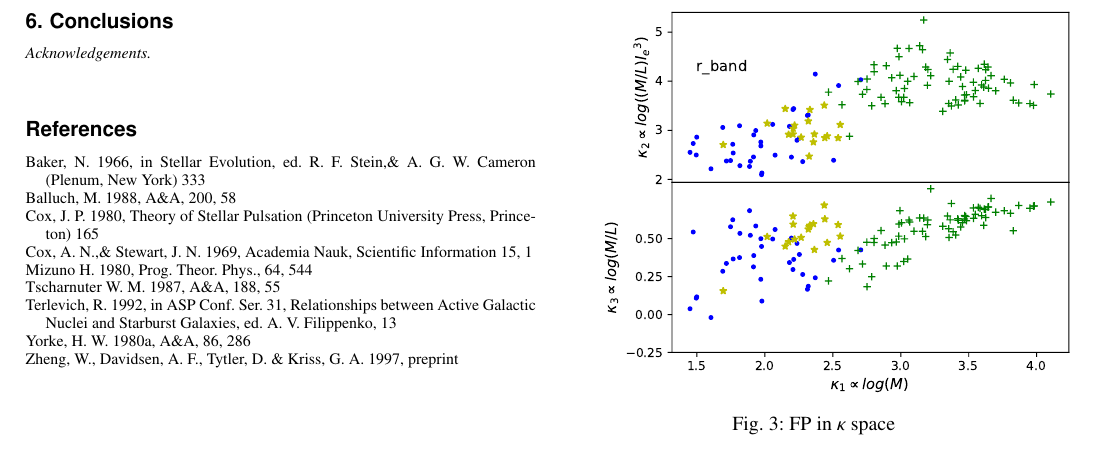
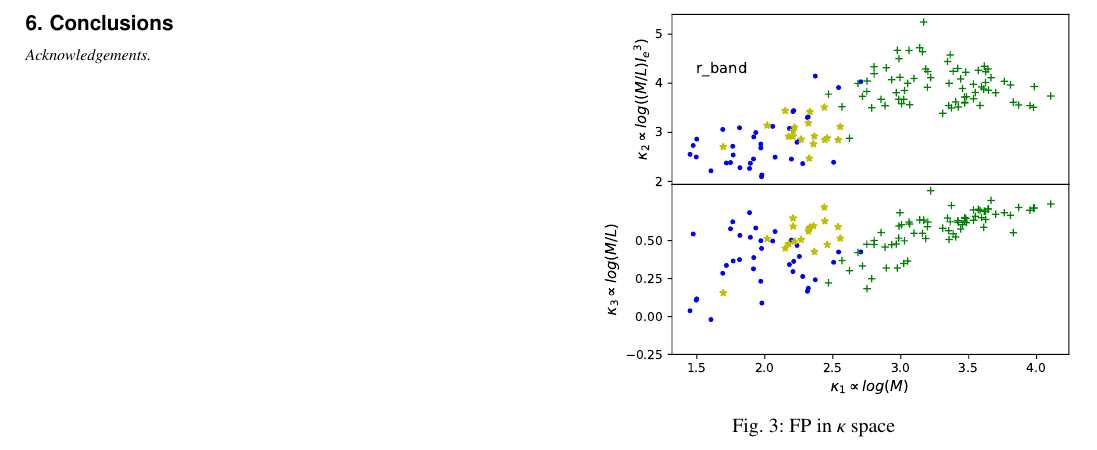
Before and after one commit to MixedPack/PhD, a LaTeX paper (paper_I/4_text/aa.tex): part of page 5 of 8, cut so that both start at the same text. Compiled offline with pdfLaTeX.

Commit message:
Update aa.tex

```diff
--- a/paper_I/4_text/aa.tex
+++ b/paper_I/4_text/aa.tex
@@ -399,40 +399,8 @@ FCC & log($M_*/M_{\odot})_r$ & $\sigma$(km/s) & log($L_{r,1/2}$($L_{Sun}$) & log
 
 
 %-------------------------------------------------------------------
-
-\begin{thebibliography}{}
-
-  \bibitem[1966]{baker} Baker, N. 1966,
-      in Stellar Evolution,
-      ed.\ R. F. Stein,\& A. G. W. Cameron
-      (Plenum, New York) 333
-
-   \bibitem[1988]{balluch} Balluch, M. 1988,
-      A\&A, 200, 58
-
-   \bibitem[1980]{cox} Cox, J. P. 1980,
-      Theory of Stellar Pulsation
-      (Princeton University Press, Princeton) 165
-
-   \bibitem[1969]{cox69} Cox, A. N.,\& Stewart, J. N. 1969,
-      Academia Nauk, Scientific Information 15, 1
-
-   \bibitem[1980]{mizuno} Mizuno H. 1980,
-      Prog. Theor. Phys., 64, 544
-
-   \bibitem[1987]{tscharnuter} Tscharnuter W. M. 1987,
-      A\&A, 188, 55
-
-   \bibitem[1992]{terlevich} Terlevich, R. 1992, in ASP Conf. Ser. 31,
-      Relationships between Active Galactic Nuclei and Starburst Galaxies,
-      ed. A. V. Filippenko, 13
-
-   \bibitem[1980a]{yorke80a} Yorke, H. W. 1980a,
-      A\&A, 86, 286
-
-   \bibitem[1997]{zheng} Zheng, W., Davidsen, A. F., Tytler, D. \& Kriss, G. A.
-      1997, preprint
-\end{thebibliography}
+%\bibliographystyle{aa}
+%\bibliography{references}
 
 \end{document}
 
```
Also changed, not shown: paper_I/4_text/aa.tex (2 more changed lines).
